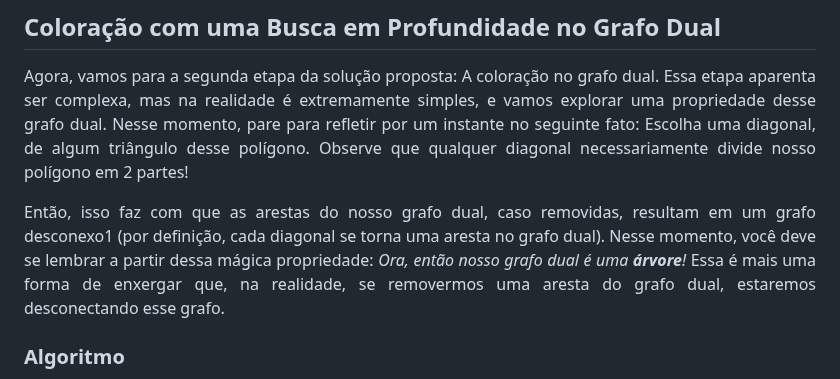
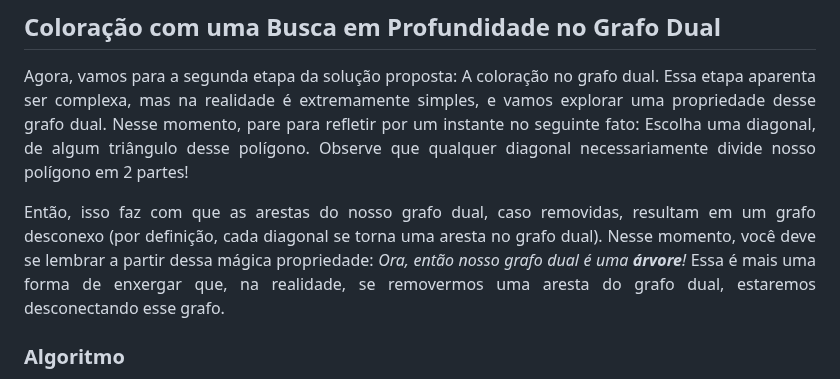
Before and after one commit to bdlemos/Art-gallery-problem, a Markdown page: README.md, the part around the change. Drawn GitHub-style.

```diff
--- a/README.md
+++ b/README.md
@@ -133,7 +133,7 @@ A implementação em questão faz uso do paradigma de orientação à objeto, cr
 
 Agora, vamos para a segunda etapa da solução proposta: A coloração no grafo dual. Essa etapa aparenta ser complexa, mas na realidade é extremamente simples, e vamos explorar uma propriedade desse grafo dual. Nesse momento, pare para refletir por um instante no seguinte fato: Escolha uma diagonal, de algum triângulo desse polígono. Observe que qualquer diagonal necessariamente divide nosso polígono em 2 partes!
 
-Então, isso faz com que as arestas do nosso grafo dual, caso removidas, resultam em um grafo desconexo1 (por definição, cada diagonal se torna uma aresta no grafo dual). Nesse momento, você deve se lembrar a partir dessa mágica propriedade: *Ora, então nosso grafo dual é uma **árvore**!* Essa é mais uma forma de enxergar que, na realidade, se removermos uma aresta do grafo dual, estaremos desconectando esse grafo.
+Então, isso faz com que as arestas do nosso grafo dual, caso removidas, resultam em um grafo desconexo (por definição, cada diagonal se torna uma aresta no grafo dual). Nesse momento, você deve se lembrar a partir dessa mágica propriedade: *Ora, então nosso grafo dual é uma **árvore**!* Essa é mais uma forma de enxergar que, na realidade, se removermos uma aresta do grafo dual, estaremos desconectando esse grafo.
 
 </div>
 
```
